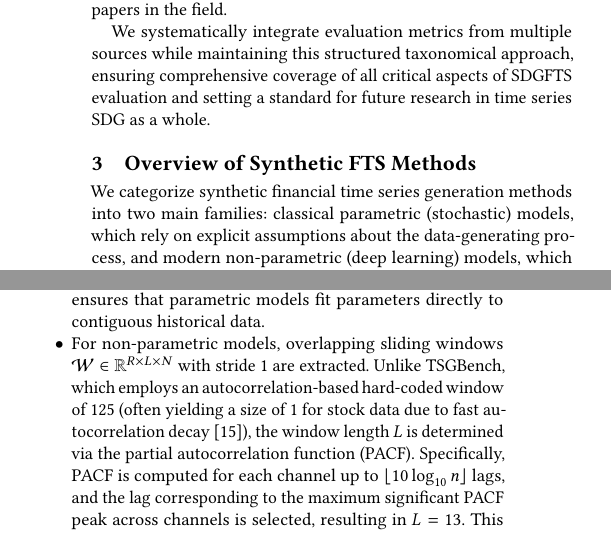
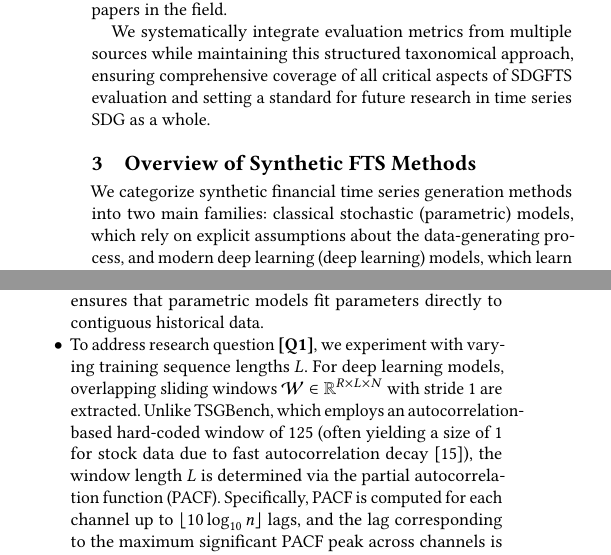
Before and after one commit to eddisonpham/StonkBench, a LaTeX paper (research-paper/stonk-bench.tex): two parts of the columns of pages 3 and 4 of 8, joined at a grey line, cut so that both start at the same text. Compiled offline with pdfLaTeX.

Commit message:
update non-parametric to deep learning

```diff
--- a/research-paper/stonk-bench.tex
+++ b/research-paper/stonk-bench.tex
@@ -266,14 +266,13 @@ and fat tails.
       future research in time series SDG as a whole.
 
 \section{Overview of Synthetic FTS Methods}
-    We categorize synthetic financial time series generation
-    methods into two main families: classical parametric
-    (stochastic) models, which rely on explicit assumptions about
-    the data-generating process, and modern non-parametric (deep
-    learning) models, which learn complex dependencies directly
-    from data without predefined functional forms. The following
-    subsections provide a detailed overview of the methods
-    included in our benchmark.
+  We categorize synthetic financial time series generation methods into
+  two main families: classical stochastic (parametric) models, which
+  rely on explicit assumptions about the data-generating process, and
+  modern deep learning (deep learning) models, which learn complex
+  dependencies directly from data without predefined functional forms.
+  The following subsections provide a detailed overview of the methods
+  included in our benchmark.
 
 
   \subsection{Classical Stochastic (Parametric) Methods}
@@ -567,7 +566,10 @@ and fat tails.
         where \(\alpha=0.1\) and \(\beta=0.1\). This ensures that
         parametric models fit parameters directly to contiguous
         historical data.
-        \item For non-parametric models, overlapping sliding windows
+
+        \item To address research question \ref{rq:1}, we
+        experiment with varying training sequence lengths \(L\).
+        For deep learning models, overlapping sliding windows
         \(\mathcal{W} \in \mathbb{R}^{R \times L \times N}\) with
         stride 1 are extracted. Unlike TSGBench, which employs an
         autocorrelation-based hard-coded window of 125 (often
```
Also changed, not shown: research-paper/stonk-bench.tex (6 more changed lines).
